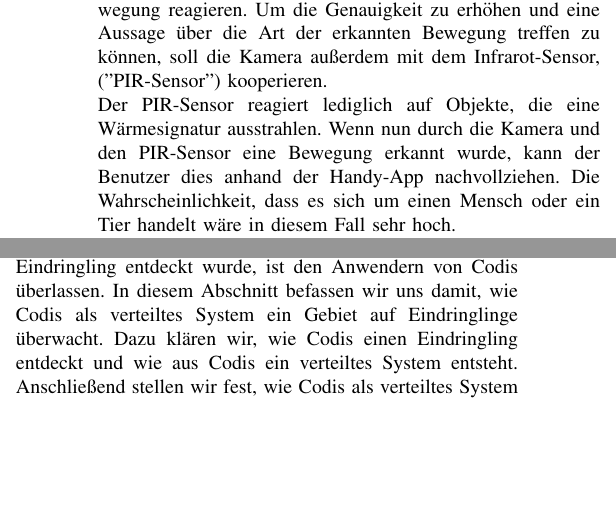
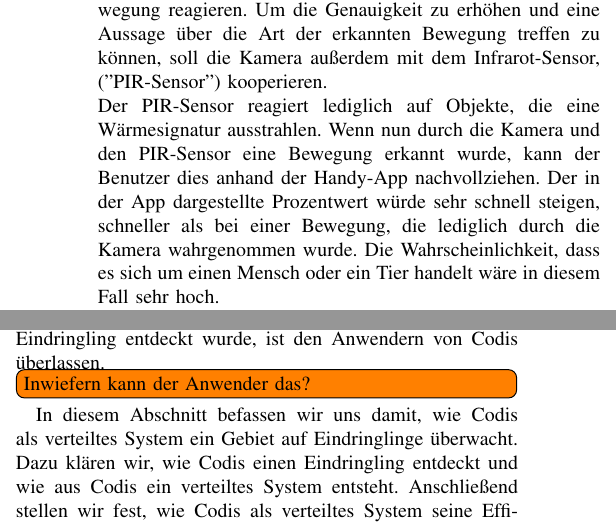
Before and after one commit to Lisiecki/seminar_rbpi, a LaTeX paper (Dokumentation/Verteilte Überwachung.tex): two parts of the columns of pages 1 and 2 of 4, joined at a grey line, cut so that both start at the same text, the shorter picture padded with empty space. Compiled offline with pdfLaTeX.

Commit message:
Änderungen

```diff
--- a/Dokumentation/Verteilte Überwachung.tex
+++ b/Dokumentation/Verteilte Überwachung.tex
@@ -24,7 +24,7 @@
 
 
 \section{Einleitung}
-Eine Überwachungskamera dient im allgemeinem dem Zweck, einen bestimmten Bereich dauerhaft zu überwachen. Das Bild wird kann direkt auf einem Monitor wiedergegeben und parallel aufgezeichnet werden, in Supermärkten erfolgt die Ausstrahlung des Live-Bilds sogar zur Abschreckung oftmals direkt im Verkaufsraum. Zum Schutz vor Vandalismus oder ähnlichem steigt auch im privaten Bereich die Verbreitung von Überwachungskameras. Dabei tendiert der Markt zu immer kleineren Modellen, mit höheren Auflösungen. Geräte solcher Art gibt es bereits zu Genüge, weswegen unser Projekt sich auf einen anderen Ansatz konzentriert.\\ Ziel war es, mithilfe von zwei oder mehr Rasperry Pis, die jeweils mit Kamera und Infrarot-Sensoren bestückt sind, ein Gebiet oder Raum auf unerwünschte Eindringlinge zu überprüfen. Die Geräte sollen dazu an unterschiedlichen Stellen platziert werden, die den zu überwachenden Raum aus unterschiedlichen Blickwinkeln beobachten. Die Kamera des jeweiligen Geräts soll nun auf jegliche wahrgenommene Bewegung reagieren. Um die Genauigkeit zu erhöhen und eine Aussage über die Art der erkannten Bewegung treffen zu können, soll die Kamera außerdem mit dem Infrarot-Sensor, ("PIR-Sensor") kooperieren.\\ Der PIR-Sensor reagiert lediglich auf Objekte, die eine Wärmesignatur ausstrahlen. Wenn nun durch die Kamera und den PIR-Sensor eine Bewegung erkannt wurde, kann der Benutzer dies anhand der Handy-App nachvollziehen. Die Wahrscheinlichkeit, dass es sich um einen Mensch oder ein Tier handelt wäre in diesem Fall sehr hoch.\\ So weit unterscheidet sich das System, abgesehen von der App für Mobiltelefone als Informationszentrum, kaum von anderen Lösungen zur Überwachung. Um eine noch höhere Genauigkeit zu erzielen, sollen die Geräte bei unserem Ansatz allerdings zusätzlich noch miteinander kommunizieren:\\ Eine einzelne, lediglich durch die Kamera des Raspberry Pi wahrgenommene Bewegung stellt das geringste Risiko dar. Zwei oder mehr unterschiedliche Raspberry Pis, welche mit Kamera und PIR-Sensor eine Bewegung feststellen, stellen das höchste Risiko dar. Wie das funktioniert und in welcher Art und Weise die Systeme miteinander kommunizieren, wird im Folgendem erklärt.
+Eine Überwachungskamera dient im allgemeinem dem Zweck, einen bestimmten Bereich dauerhaft zu überwachen. Das Bild wird kann direkt auf einem Monitor wiedergegeben und parallel aufgezeichnet werden, in Supermärkten erfolgt die Ausstrahlung des Live-Bilds sogar zur Abschreckung oftmals direkt im Verkaufsraum. Zum Schutz vor Vandalismus oder ähnlichem steigt auch im privaten Bereich die Verbreitung von Überwachungskameras. Dabei tendiert der Markt zu immer kleineren Modellen, mit höheren Auflösungen. Geräte solcher Art gibt es bereits zu Genüge, weswegen unser Projekt sich auf einen anderen Ansatz konzentriert.\\ Ziel war es, mithilfe von zwei oder mehr Rasperry Pis, die jeweils mit Kamera und Infrarot-Sensoren bestückt sind, ein Gebiet oder Raum auf unerwünschte Eindringlinge zu überprüfen. Die Geräte sollen dazu an unterschiedlichen Stellen platziert werden, die den zu überwachenden Raum aus unterschiedlichen Blickwinkeln beobachten. Die Kamera des jeweiligen Geräts soll nun auf jegliche wahrgenommene Bewegung reagieren. Um die Genauigkeit zu erhöhen und eine Aussage über die Art der erkannten Bewegung treffen zu können, soll die Kamera außerdem mit dem Infrarot-Sensor, ("PIR-Sensor") kooperieren.\\ Der PIR-Sensor reagiert lediglich auf Objekte, die eine Wärmesignatur ausstrahlen. Wenn nun durch die Kamera und den PIR-Sensor eine Bewegung erkannt wurde, kann der Benutzer dies anhand der Handy-App nachvollziehen. Der in der App dargestellte Prozentwert würde sehr schnell steigen, schneller als bei einer Bewegung, die lediglich durch die Kamera wahrgenommen wurde. Die Wahrscheinlichkeit, dass es sich um einen Mensch oder ein Tier handelt wäre in diesem Fall sehr hoch.\\ So weit unterscheidet sich das System, abgesehen von der App für Mobiltelefone als Informationszentrum, kaum von anderen Lösungen zur Überwachung. Um eine noch höhere Genauigkeit zu erzielen, sollen die Geräte bei unserem Ansatz allerdings zusätzlich noch miteinander kommunizieren:\\ Eine einzelne, lediglich durch die Kamera des Raspberry Pi wahrgenommene Bewegung stellt das geringste Risiko dar. Zwei oder mehr unterschiedliche Raspberry Pis, welche mit Kamera und PIR-Sensor eine Bewegung feststellen, stellen das höchste Risiko dar. Wie das funktioniert und in welcher Art und Weise die Systeme miteinander kommunizieren, wird im Folgendem erklärt.
 
 
 
@@ -43,7 +43,7 @@
 
 \section{Codis: Kooperative, verteilte Überwachung}
 
-Um eine kooperative, verteilte Überwachung zu realisieren, haben wir das Programm Codis entwickelt. Codis steht für cooperative, distributed surveillance\footnote{zu Deutsch: Kooperative, verteilte Überwachung}. Entdeckt Codis einen Eindringling, sendet es eine \MakeUppercase{intruder} Nachricht an alle Geräte im Netzwerk. Wie diese Nachricht verarbeitet wird und welche Maßnahmen eingeleitet werden sollen, wenn ein Eindringling entdeckt wurde, ist den Anwendern von Codis überlassen. In diesem Abschnitt befassen wir uns damit, wie Codis als verteiltes System ein Gebiet auf Eindringlinge überwacht. Dazu klären wir, wie Codis einen Eindringling entdeckt und wie aus Codis ein verteiltes System entsteht. Anschließend stellen wir fest, wie Codis als verteiltes System seine Effizienz verbessert und seine Genauigkeit beim Entdecken von Eindringlingen erhöht.
+Um eine kooperative, verteilte Überwachung zu realisieren, haben wir das Programm Codis entwickelt. Codis steht für cooperative, distributed surveillance\footnote{zu Deutsch: Kooperative, verteilte Überwachung}. Entdeckt Codis einen Eindringling, sendet es eine \MakeUppercase{intruder} Nachricht an alle Geräte im Netzwerk. Wie diese Nachricht verarbeitet wird und welche Maßnahmen eingeleitet werden sollen, wenn ein Eindringling entdeckt wurde, ist den Anwendern von Codis überlassen.\todo[inline]{Inwiefern kann der Anwender das?} In diesem Abschnitt befassen wir uns damit, wie Codis als verteiltes System ein Gebiet auf Eindringlinge überwacht. Dazu klären wir, wie Codis einen Eindringling entdeckt und wie aus Codis ein verteiltes System entsteht. Anschließend stellen wir fest, wie Codis als verteiltes System seine Effizienz verbessert und seine Genauigkeit beim Entdecken von Eindringlingen erhöht.
 
 \subsection{Bewegungserkennung mit der Kamera}
 
```
Also changed, not shown: Dokumentation/Verteilte Überwachung.pdf, Dokumentation/Verteilte Überwachung.tex (2 more changed lines), 3 other files.
